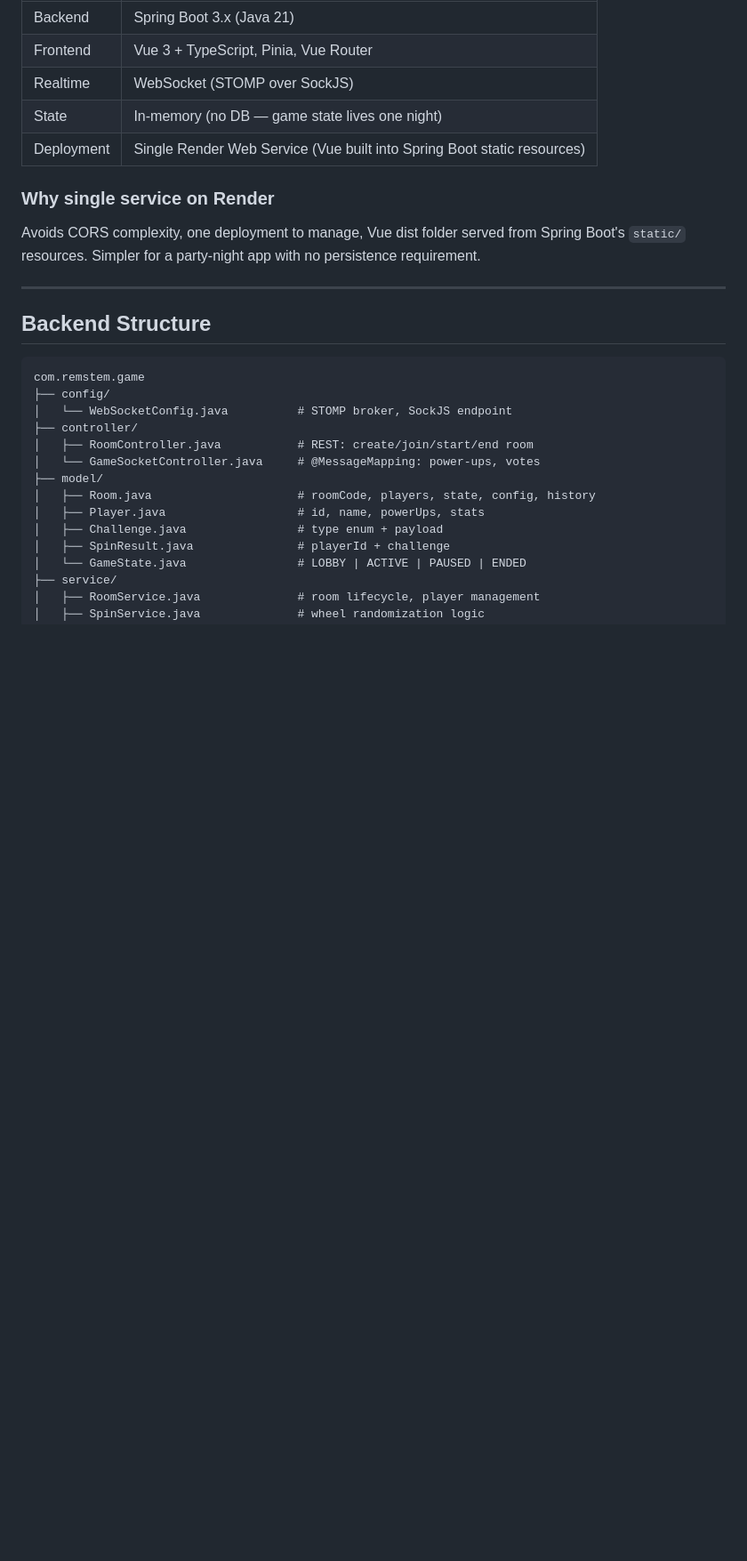
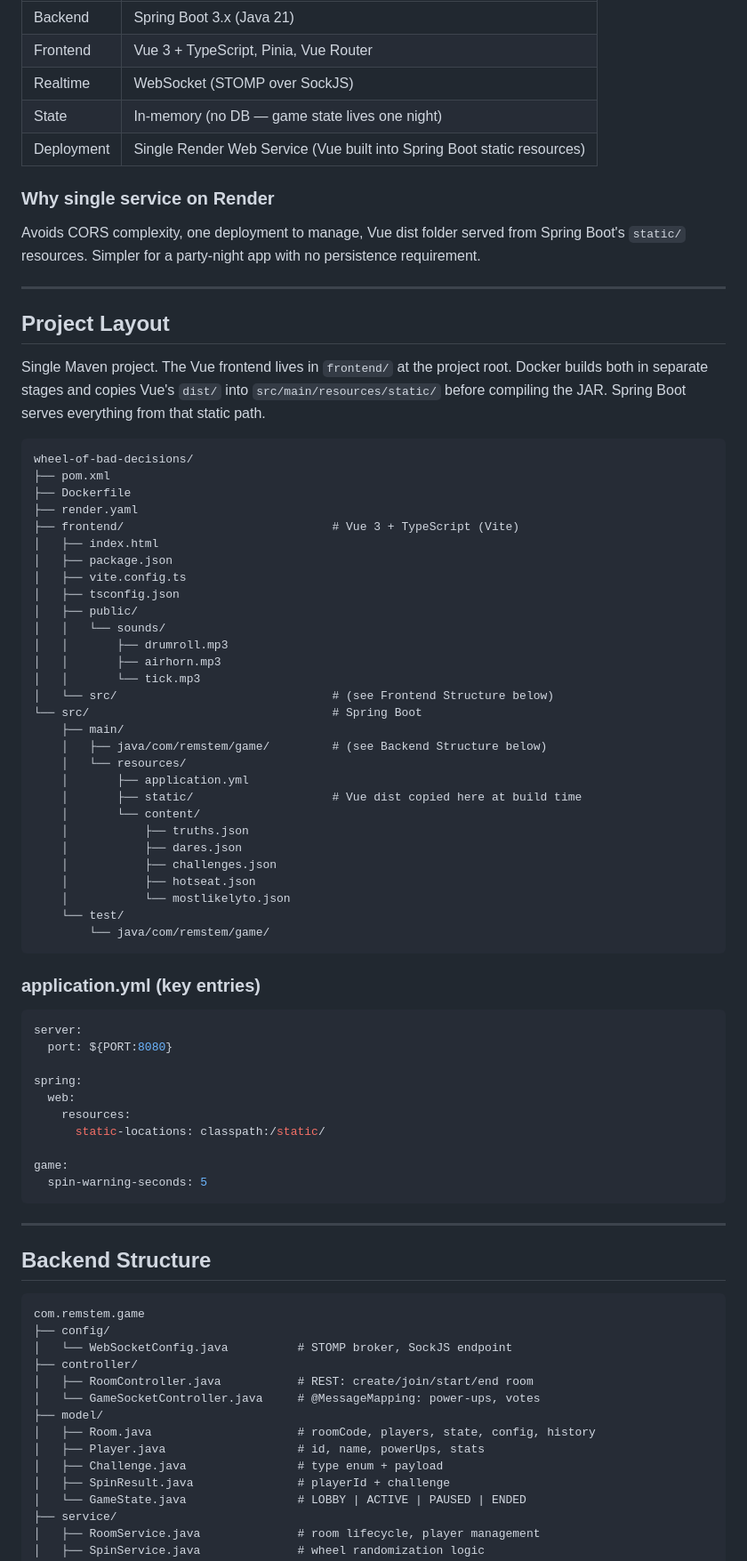
Before and after one commit to christianremman/Rem-Stem-Game, a Markdown page: plan/wheel-of-bad-decisions.md, the part around one of its changes. Shown at 89% size. Drawn GitHub-style; blank space fills up the shorter version.

Commit message:
Add project layout and multi-stage Docker build configuration for Vue and Spring Boot

````diff
--- a/plan/wheel-of-bad-decisions.md
+++ b/plan/wheel-of-bad-decisions.md
@@ -263,6 +263,59 @@ When DARE or CHALLENGE lands, selected player may optionally impose a rule on th
 ### Why single service on Render
 
 Avoids CORS complexity, one deployment to manage, Vue dist folder served from Spring Boot's `static/` resources. Simpler for a party-night app with no persistence requirement.
+
+---
+
+## Project Layout
+
+Single Maven project. The Vue frontend lives in `frontend/` at the project root. Docker builds both in separate stages and copies Vue's `dist/` into `src/main/resources/static/` before compiling the JAR. Spring Boot serves everything from that static path.
+
+```
+wheel-of-bad-decisions/
+├── pom.xml
+├── Dockerfile
+├── render.yaml
+├── frontend/                              # Vue 3 + TypeScript (Vite)
+│   ├── index.html
+│   ├── package.json
+│   ├── vite.config.ts
+│   ├── tsconfig.json
+│   ├── public/
+│   │   └── sounds/
+│   │       ├── drumroll.mp3
+│   │       ├── airhorn.mp3
+│   │       └── tick.mp3
+│   └── src/                               # (see Frontend Structure below)
+└── src/                                   # Spring Boot
+    ├── main/
+    │   ├── java/com/remstem/game/         # (see Backend Structure below)
+    │   └── resources/
+    │       ├── application.yml
+    │       ├── static/                    # Vue dist copied here at build time
+    │       └── content/
+    │           ├── truths.json
+    │           ├── dares.json
+    │           ├── challenges.json
+    │           ├── hotseat.json
+    │           └── mostlikelyto.json
+    └── test/
+        └── java/com/remstem/game/
+```
+
+### application.yml (key entries)
+
+```yaml
+server:
+  port: ${PORT:8080}
+
+spring:
+  web:
+    resources:
+      static-locations: classpath:/static/
+
+game:
+  spin-warning-seconds: 5
+```
 
 ---
 
````
Also changed, not shown: other parts of plan/wheel-of-bad-decisions.md (+32 -8 lines).
